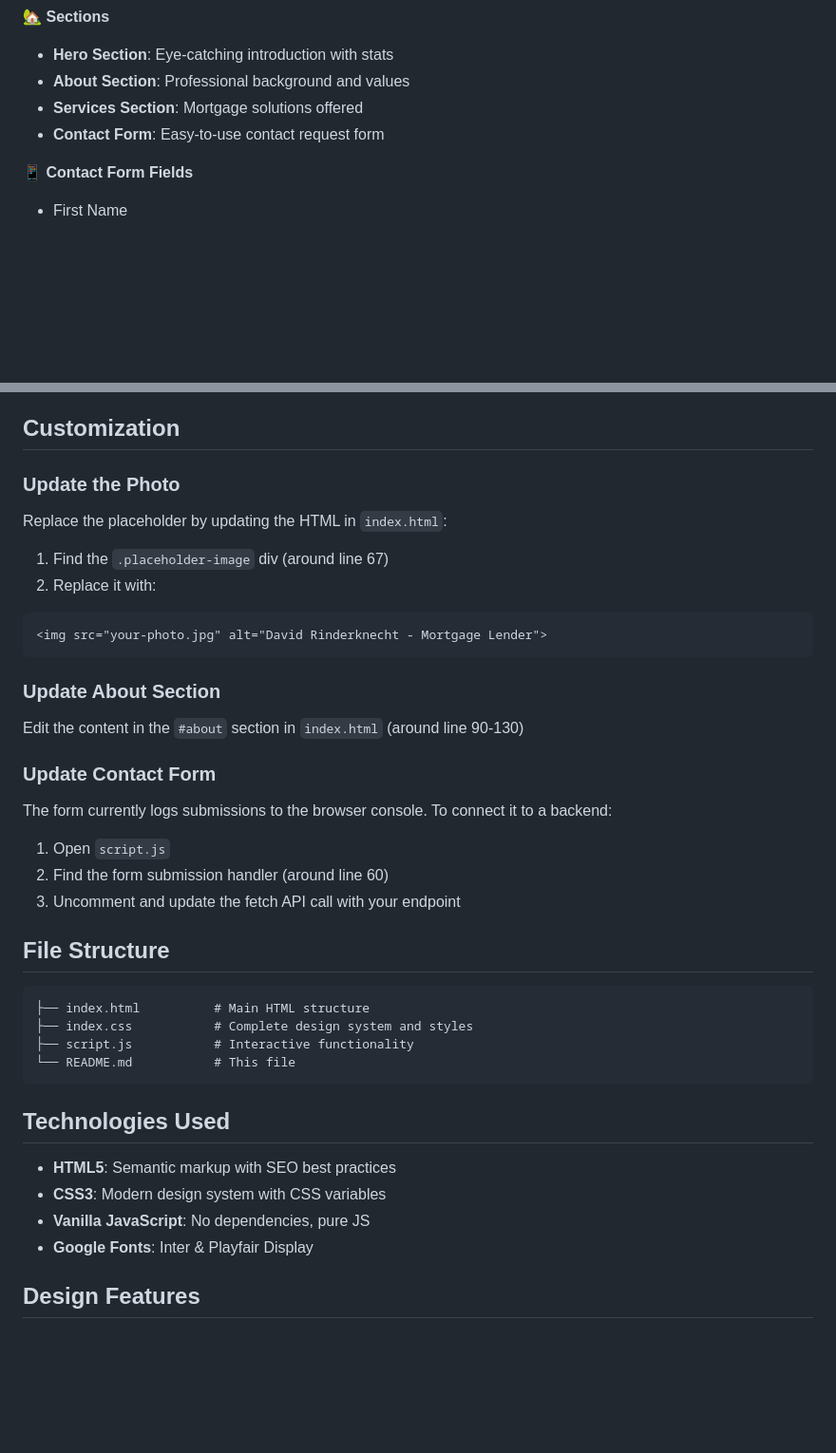
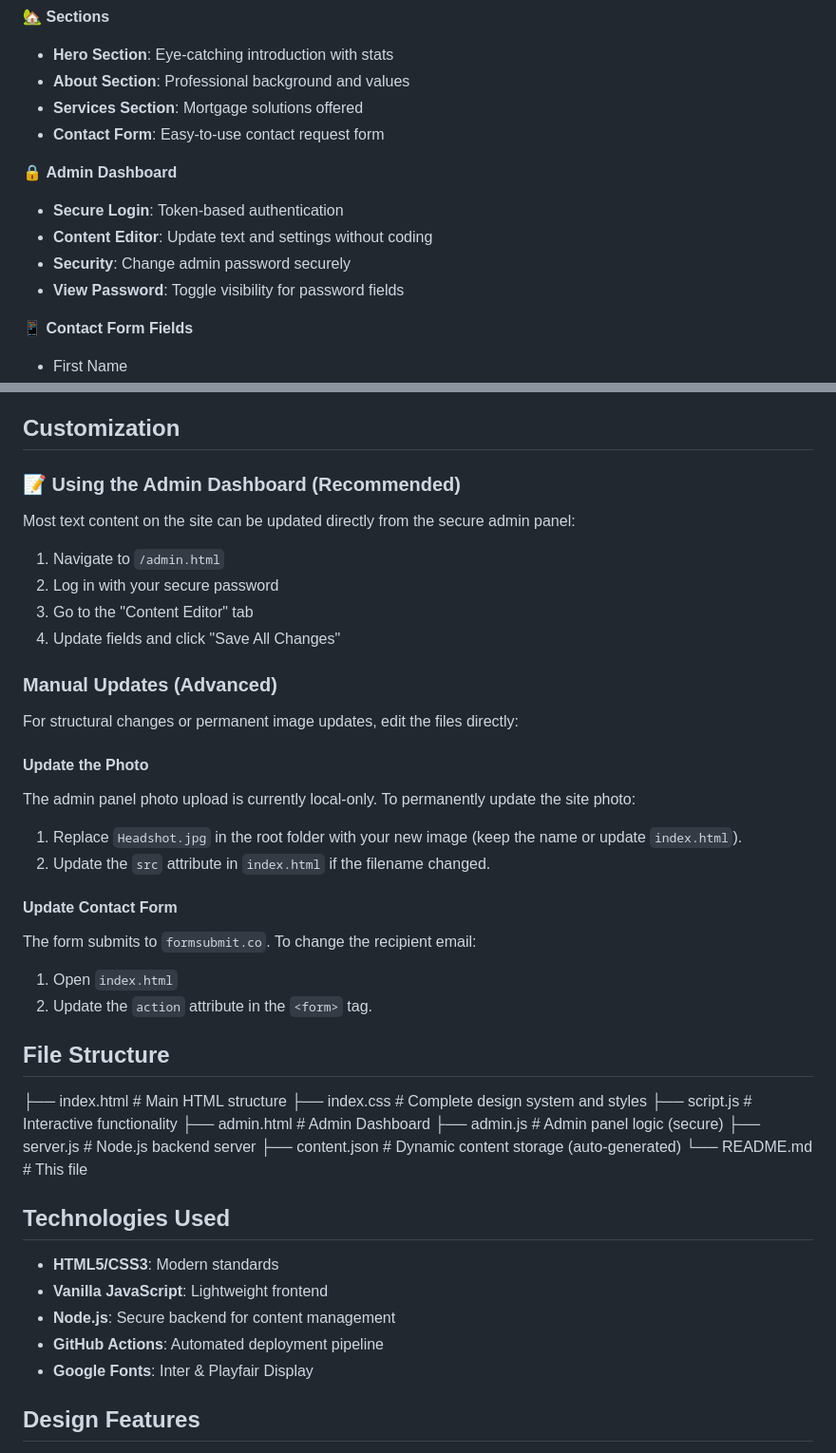
Before and after one commit to d11dog11/Daves-Homepage, a Markdown page: README.md, 2 parts joined by grey strips. Shown at 95% size. GitHub-like rendering; blank space fills up the shorter version.

Commit message:
Update README with admin panel and deployment details

````diff
--- a/README.md
+++ b/README.md
@@ -15,6 +15,12 @@ A modern, premium homepage for David Rinderknecht, Mortgage Lender at Mortgage 1
 - **About Section**: Professional background and values
 - **Services Section**: Mortgage solutions offered
 - **Contact Form**: Easy-to-use contact request form
+
+🔒 **Admin Dashboard**
+- **Secure Login**: Token-based authentication
+- **Content Editor**: Update text and settings without coding
+- **Security**: Change admin password securely
+- **View Password**: Toggle visibility for password fields
 
 📱 **Contact Form Fields**
 - First Name
@@ -52,37 +58,43 @@ Then visit: `http://localhost:8080`
 
 ## Customization
 
-### Update the Photo
-Replace the placeholder by updating the HTML in `index.html`:
-1. Find the `.placeholder-image` div (around line 67)
-2. Replace it with:
-```html
-<img src="your-photo.jpg" alt="David Rinderknecht - Mortgage Lender">
-```
+### 📝 Using the Admin Dashboard (Recommended)
+Most text content on the site can be updated directly from the secure admin panel:
+1. Navigate to `/admin.html`
+2. Log in with your secure password
+3. Go to the "Content Editor" tab
+4. Update fields and click "Save All Changes"
 
-### Update About Section
-Edit the content in the `#about` section in `index.html` (around line 90-130)
+### Manual Updates (Advanced)
+For structural changes or permanent image updates, edit the files directly:
 
-### Update Contact Form
-The form currently logs submissions to the browser console. To connect it to a backend:
-1. Open `script.js`
-2. Find the form submission handler (around line 60)
-3. Uncomment and update the fetch API call with your endpoint
+#### Update the Photo
+The admin panel photo upload is currently local-only. To permanently update the site photo:
+1. Replace `Headshot.jpg` in the root folder with your new image (keep the name or update `index.html`).
+2. Update the `src` attribute in `index.html` if the filename changed.
+
+#### Update Contact Form
+The form submits to `formsubmit.co`. To change the recipient email:
+1. Open `index.html`
+2. Update the `action` attribute in the `<form>` tag.
 
 ## File Structure
 
-```
 ├── index.html          # Main HTML structure
 ├── index.css           # Complete design system and styles
 ├── script.js           # Interactive functionality
+├── admin.html          # Admin Dashboard
+├── admin.js            # Admin panel logic (secure)
+├── server.js           # Node.js backend server
+├── content.json        # Dynamic content storage (auto-generated)
 └── README.md           # This file
-```
 
 ## Technologies Used
 
-- **HTML5**: Semantic markup with SEO best practices
-- **CSS3**: Modern design system with CSS variables
-- **Vanilla JavaScript**: No dependencies, pure JS
+- **HTML5/CSS3**: Modern standards
+- **Vanilla JavaScript**: Lightweight frontend
+- **Node.js**: Secure backend for content management
+- **GitHub Actions**: Automated deployment pipeline
 - **Google Fonts**: Inter & Playfair Display
 
 ## Design Features
````
